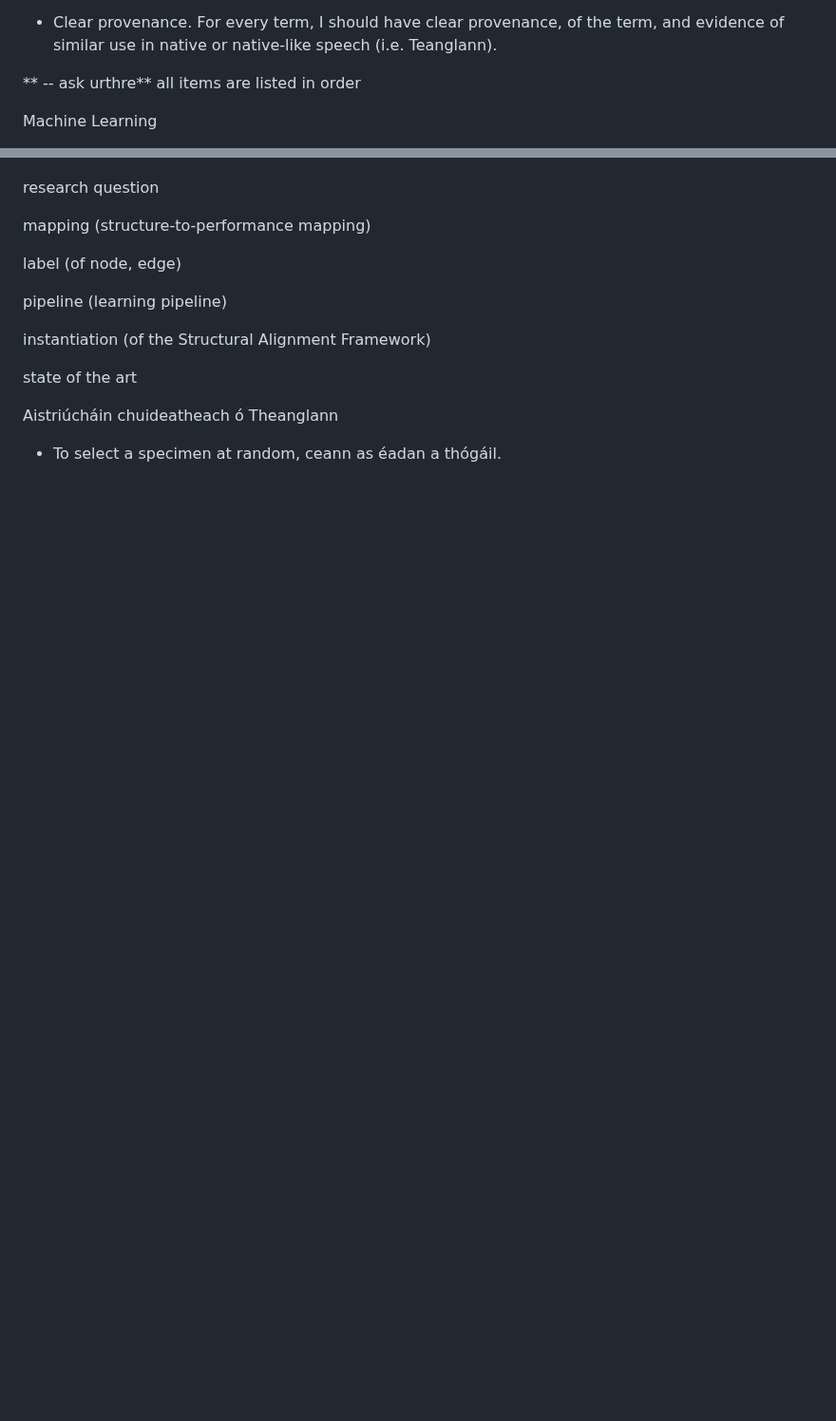
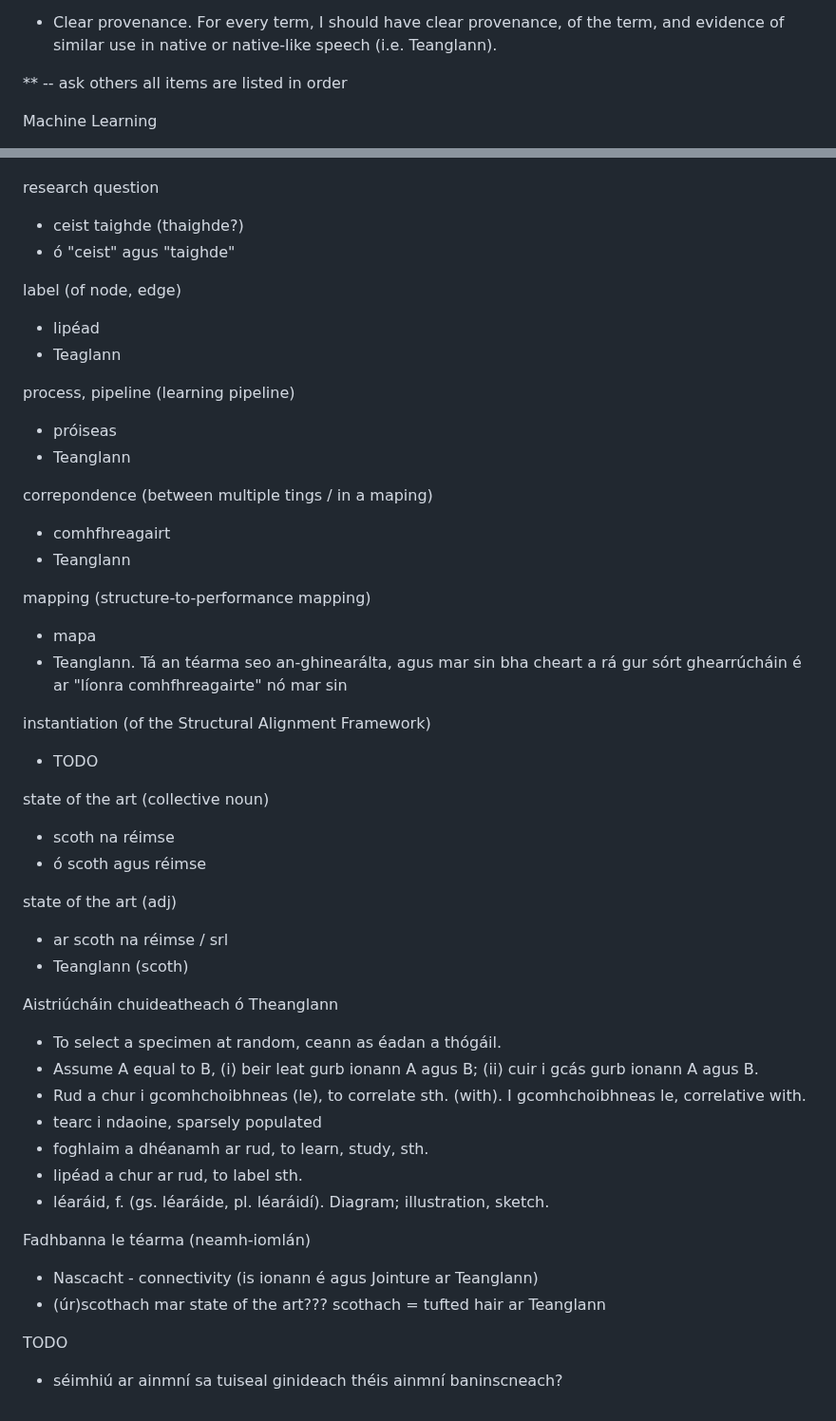
Before and after one commit to Jeffrey-Sardina/Focl-ir-Tr-chtais, a Markdown page: candidates.md, 2 parts joined by grey strips. Shown at 95% size. Rendered like a GitHub page; blank space fills up the shorter version.

```diff
--- a/candidates.md
+++ b/candidates.md
@@ -8,7 +8,7 @@ Guiding principles, in order
 Requirements
 - Clear provenance. For every term, I should have clear provenance, of the term, and evidence of similar use in native or native-like speech (i.e. Teanglann).
 
-** -- ask urthre**
+** -- ask others
 all items are listed in order
 
 Machine Learning
@@ -311,15 +380,47 @@ KG learning
 
 research question
+- ceist taighde (thaighde?)
+- ó "ceist" agus "taighde"
+
+label (of node, edge)
+- lipéad
+- Teaglann
+
+process, pipeline (learning pipeline)
+- próiseas
+- Teanglann
+
+correpondence (between multiple tings / in a maping)
+- comhfhreagairt
+- Teanglann
 
 mapping (structure-to-performance mapping)
-
-label (of node, edge)
-
-pipeline (learning pipeline)
+- mapa
+- Teanglann. Tá an téarma seo an-ghinearálta, agus mar sin bha cheart a rá gur sórt ghearrúcháin é ar "líonra comhfhreagairte" nó mar sin
 
 instantiation (of the Structural Alignment Framework)
+- TODO
 
-state of the art
+state of the art (collective noun)
+- scoth na réimse
+-  ó scoth agus réimse
+
+state of the art (adj)
+- ar scoth na réimse / srl
+- Teanglann (scoth)
 
 Aistriúcháin chuideatheach ó Theanglann
 - To select a specimen at random, ceann as éadan a thógáil.
+- Assume A equal to B, (i) beir leat gurb ionann A agus B; (ii) cuir i gcás gurb ionann A agus B.
+- Rud a chur i gcomhchoibhneas (le), to correlate sth. (with). I gcomhchoibhneas le, correlative with.
+- tearc i ndaoine, sparsely populated
+- foghlaim a dhéanamh ar rud, to learn, study, sth.
+- lipéad a chur ar rud, to label sth.
+- léaráid, f. (gs. léaráide, pl. léaráidí). Diagram; illustration, sketch.
+
+Fadhbanna le téarma (neamh-iomlán)
+- Nascacht - connectivity (is ionann é agus Jointure ar Teanglann)
+- (úr)scothach mar state of the art??? scothach = tufted hair ar Teanglann
+
+TODO
+- séimhiú ar ainmní sa tuiseal ginideach théis ainmní baninscneach?
```
Also changed, not shown: other parts of candidates.md (+81 -12 lines).
